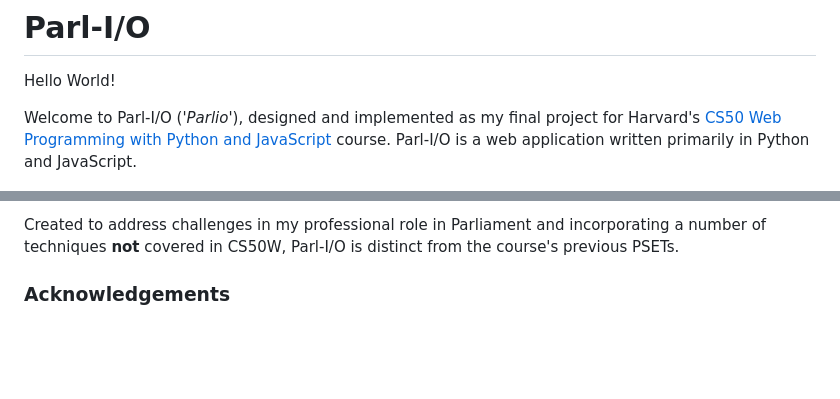
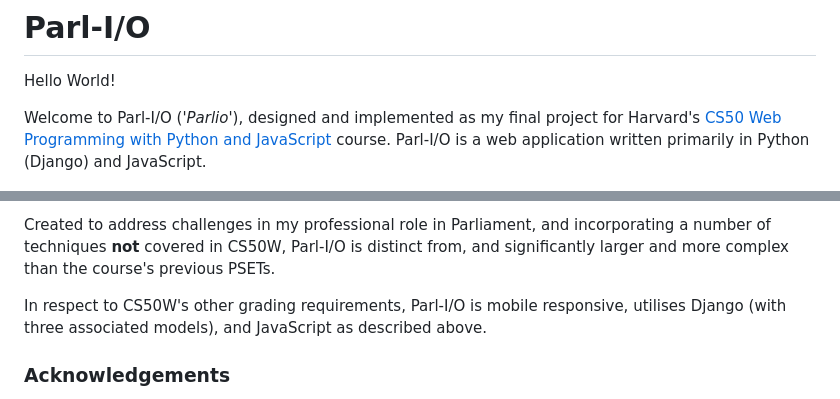
Before and after one commit to Ross-Coron/parlio, a Markdown page: README.md, 2 parts joined by grey strips. Drawn GitHub-style; blank space fills up the shorter version.

```diff
--- a/README.md
+++ b/README.md
@@ -2,7 +2,7 @@
 
 Hello World!
 
-Welcome to Parl-I/O ('*Parlio*'), designed and implemented as my final project for Harvard's [CS50 Web Programming with Python and JavaScript](https://cs50.harvard.edu/web/2020/) course. Parl-I/O is a web application written primarily in Python and JavaScript.
+Welcome to Parl-I/O ('*Parlio*'), designed and implemented as my final project for Harvard's [CS50 Web Programming with Python and JavaScript](https://cs50.harvard.edu/web/2020/) course. Parl-I/O is a web application written primarily in Python (Django) and JavaScript.
 
 [![Image of Parl-I/O](parlio.png)](https://youtu.be/p1dJaElP5GQ)
 
@@ -51,5 +62,7 @@ Built from scratch (i.e. an empty Django template, *not* the programming languag
 
-Created to address challenges in my professional role in Parliament and incorporating a number of techniques **not** covered in CS50W, Parl-I/O is distinct from the course's previous PSETs.
+Created to address challenges in my professional role in Parliament, and incorporating a number of techniques **not** covered in CS50W, Parl-I/O is distinct from, and significantly larger and more complex than the course's previous PSETs.
+
+In respect to CS50W's other grading requirements, Parl-I/O is mobile responsive, utilises Django (with three associated models), and JavaScript as described above.
 
 ### Acknowledgements
 
```
Also changed, not shown: other parts of README.md (+19 -8 lines).
